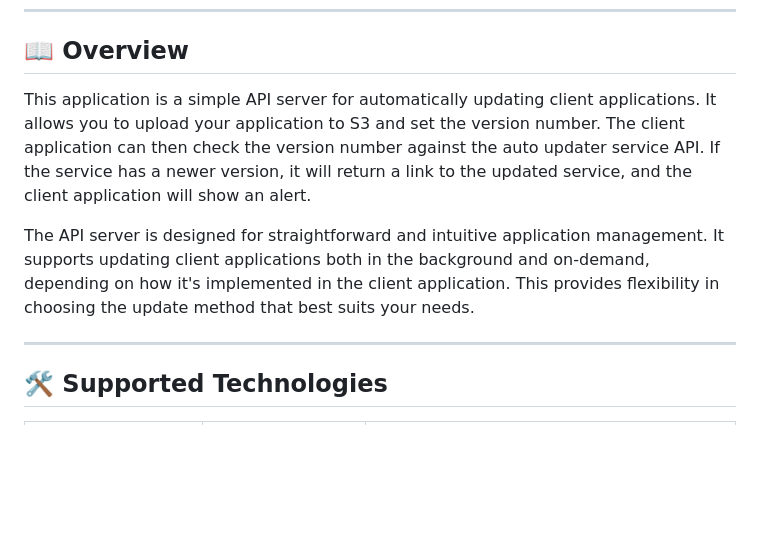
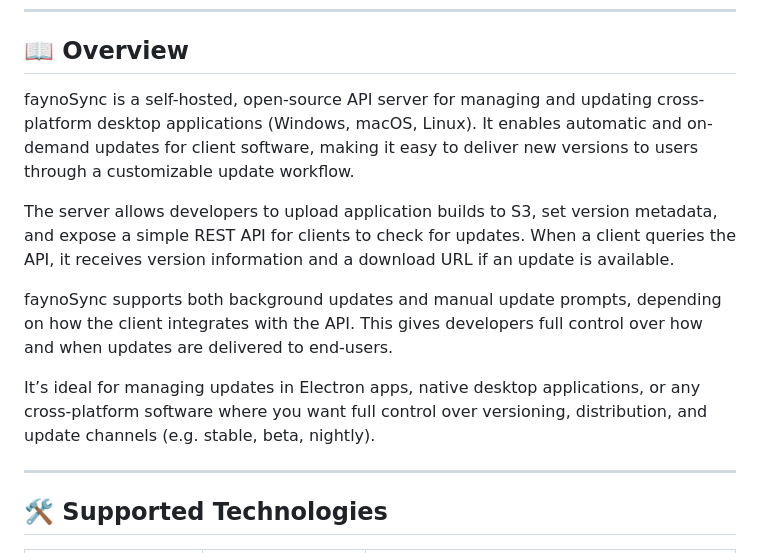
Before and after one commit to ku9nov/faynoSync, a Markdown page: README.md, the part around the change. GitHub-like rendering; blank space fills up the shorter version.

```diff
--- a/README.md
+++ b/README.md
@@ -15,9 +15,15 @@
 
 ## 📖 Overview
 
-This application is a simple API server for automatically updating client applications. It allows you to upload your application to S3 and set the version number. The client application can then check the version number against the auto updater service API. If the service has a newer version, it will return a link to the updated service, and the client application will show an alert.
+faynoSync is a self-hosted, open-source API server for managing and updating cross-platform desktop applications (Windows, macOS, Linux).
+It enables automatic and on-demand updates for client software, making it easy to deliver new versions to users through a customizable update workflow.
 
-The API server is designed for straightforward and intuitive application management. It supports updating client applications both in the background and on-demand, depending on how it's implemented in the client application. This provides flexibility in choosing the update method that best suits your needs.
+The server allows developers to upload application builds to S3, set version metadata, and expose a simple REST API for clients to check for updates.
+When a client queries the API, it receives version information and a download URL if an update is available.
+
+faynoSync supports both background updates and manual update prompts, depending on how the client integrates with the API. This gives developers full control over how and when updates are delivered to end-users.
+
+It’s ideal for managing updates in Electron apps, native desktop applications, or any cross-platform software where you want full control over versioning, distribution, and update channels (e.g. stable, beta, nightly).
 
 ---
 
```
